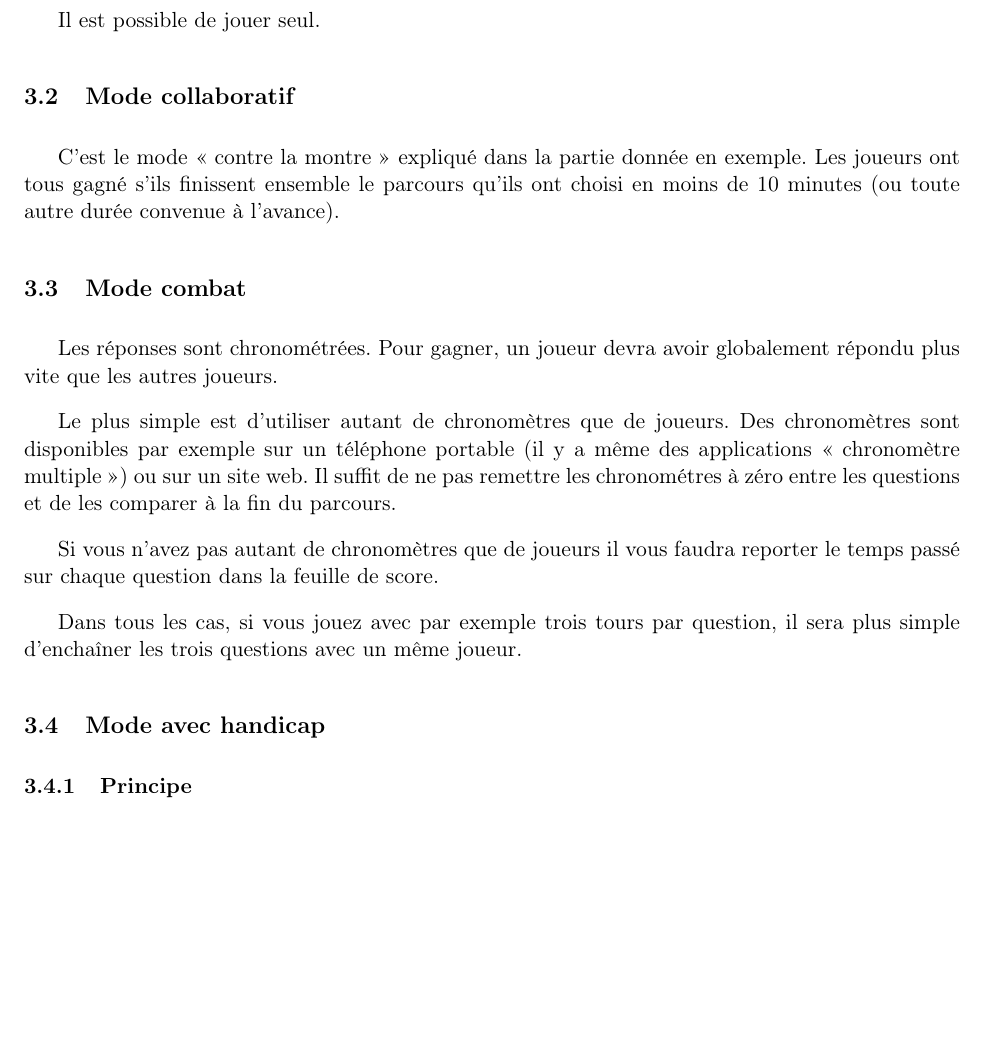
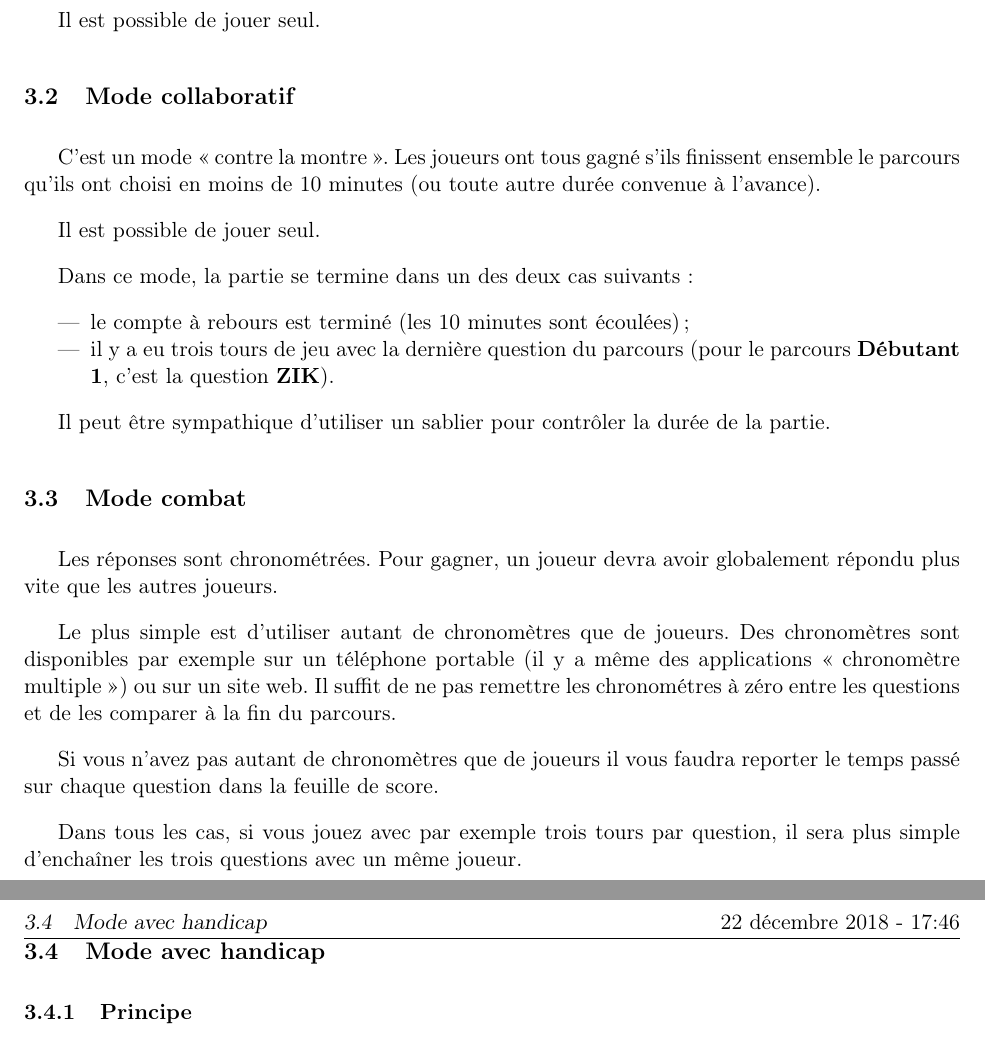
Before and after one commit to kapzik/kapzik, a LaTeX document (kapzik.tex): part of page 6 of 16 before the commit and two parts of pages 6 and 7 of 17 after it, the two joined at a grey line, cut so that both start at the same text, the shorter picture padded with empty space. Compiled offline with pdfLaTeX.

Commit message:
Précisions du mode collabo (was découverte)

```diff
--- a/kapzik.tex
+++ b/kapzik.tex
@@ -337,9 +337,22 @@ Il est possible de jouer seul.
 
 \subsection{Mode collaboratif}
 
-C’est le mode « contre la montre » expliqué dans la partie donnée en exemple.
-Les joueurs ont tous gagné s’ils finissent ensemble le parcours qu’ils ont
-choisi en moins de 10 minutes (ou toute autre durée convenue à l’avance).
+C’est un mode « contre la montre ». Les joueurs ont tous gagné s’ils finissent
+ensemble le parcours qu’ils ont choisi en moins de 10 minutes (ou toute autre
+durée convenue à l’avance).
+
+Il est possible de jouer seul.
+
+Dans ce mode, la partie se termine dans un des deux cas suivants :
+
+\begin{itemize}
+    \item le compte à rebours est terminé (les 10 minutes sont écoulées) ;
+    \item il y a eu trois tours de jeu avec la dernière question du parcours
+        (pour le parcours \parcours{Débutant 1}, c’est la question \QST{ZIK}).
+\end{itemize}
+
+Il peut être sympathique d’utiliser un sablier pour contrôler la durée de la
+partie.
 
 \subsection{Mode combat}
 
```
